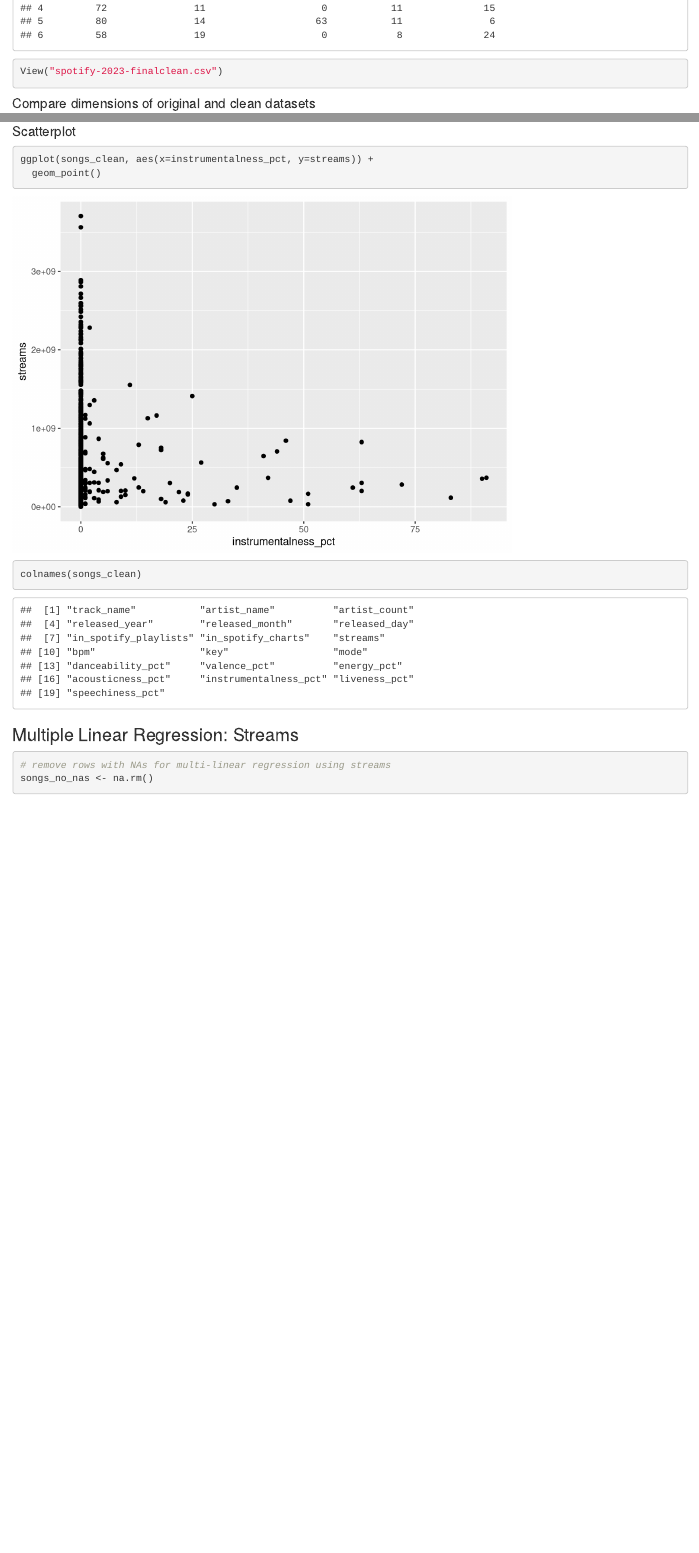
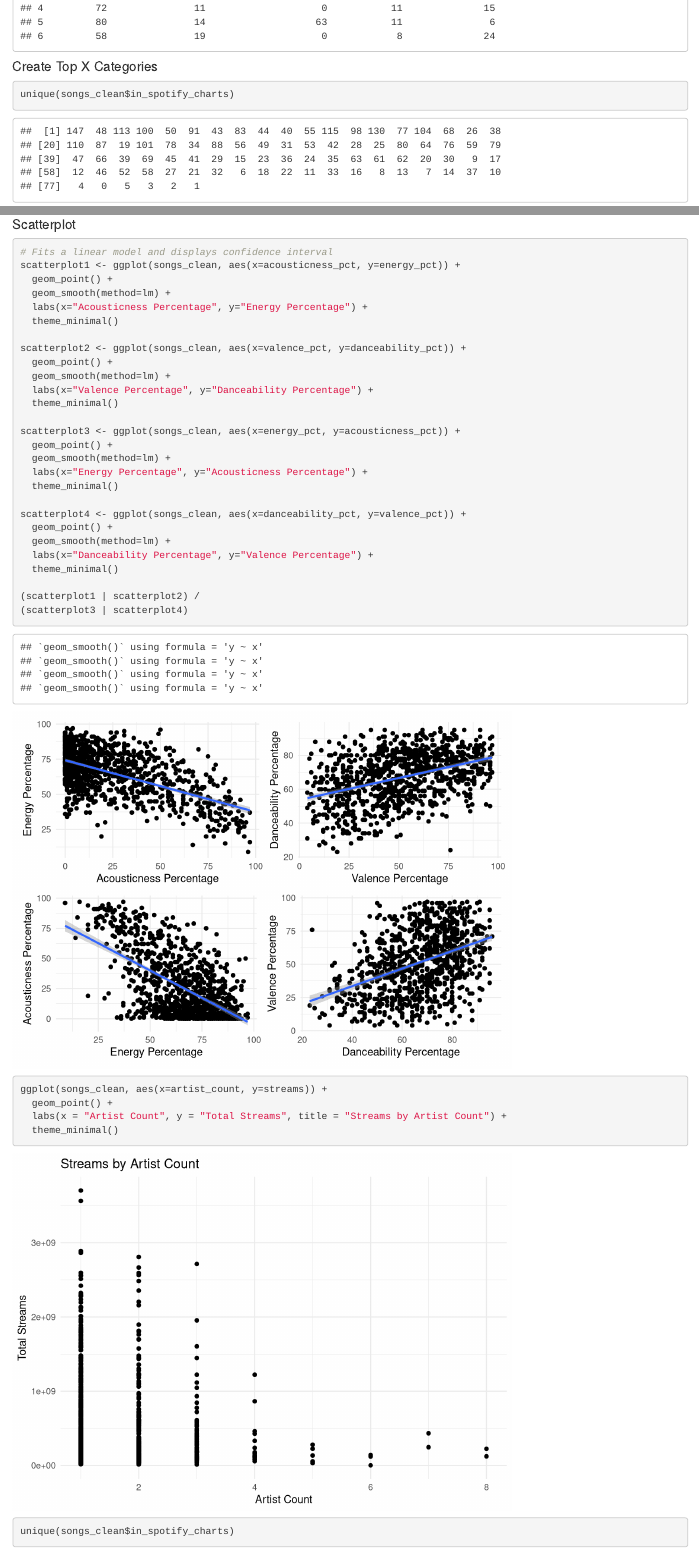
Before and after one commit to irisa-le/top-spotify-songs-2023, an R Markdown document (spotify_project.Rmd): the page in a window 1100 px wide, from 6000 px down before the commit and from 6150 px down after it, so that both start at the same text, and a second part further down, joined at a grey line. Rendered offline with R 4.5, knitr and Pandoc, with nearby package versions; some code elsewhere in the file could not run offline.

Commit message:
Continue EDA

````diff
--- a/spotify_project.Rmd
+++ b/spotify_project.Rmd
@@ -115,7 +117,15 @@ write.csv(songs, "spotify-2023-partially-cleaned.csv", row.names = FALSE)
 ```{r}
 songs_clean <- read.csv("spotify-2023-finalclean.csv", encoding="UTF-8")
 head(songs_clean)
-View("spotify-2023-finalclean.csv")
+```
+
+#### Create Top X Categories
+```{r}
+
+```
+
+```{r}
+unique(songs_clean$in_spotify_charts)
 ```
 
 #### Compare dimensions of original and clean datasets
@@ -208,8 +219,45 @@ ggplot(top_artists_streams, aes(x = reorder(artist_name, total_streams), y = tot
 
 #### Scatterplot
 ```{r}
-ggplot(songs_clean, aes(x=instrumentalness_pct, y=streams)) +
-  geom_point()
+# Fits a linear model and displays confidence interval
+scatterplot1 <- ggplot(songs_clean, aes(x=acousticness_pct, y=energy_pct)) +
+  geom_point() +
+  geom_smooth(method=lm) +
+  labs(x="Acousticness Percentage", y="Energy Percentage") +
+  theme_minimal()
+
+scatterplot2 <- ggplot(songs_clean, aes(x=valence_pct, y=danceability_pct)) +
+  geom_point() +
+  geom_smooth(method=lm) +
+  labs(x="Valence Percentage", y="Danceability Percentage") +
+  theme_minimal()
+
+scatterplot3 <- ggplot(songs_clean, aes(x=energy_pct, y=acousticness_pct)) +
+  geom_point() +
+  geom_smooth(method=lm) +
+  labs(x="Energy Percentage", y="Acousticness Percentage") +
+  theme_minimal()
+
+scatterplot4 <- ggplot(songs_clean, aes(x=danceability_pct, y=valence_pct)) +
+  geom_point() +
+  geom_smooth(method=lm) +
+  labs(x="Danceability Percentage", y="Valence Percentage") +
+  theme_minimal()
+
+(scatterplot1 | scatterplot2) /
+(scatterplot3 | scatterplot4)
+```
+
+
+```{r}
+ggplot(songs_clean, aes(x=artist_count, y=streams)) +
+  geom_point() +
+  labs(x = "Artist Count", y = "Total Streams", title = "Streams by Artist Count") +
+  theme_minimal()
+```
+
+```{r}
+unique(songs_clean$in_spotify_charts)
 ```
 
 ```{r}
@@ -218,7 +266,6 @@ colnames(songs_clean)
 
 ### Multiple Linear Regression: Streams
 ```{r}
-# remove rows with NAs for multi-linear regression using streams
 songs_no_nas <- na.rm()
 ```
 
````
Also changed, not shown: spotify_project.Rmd (29 more changed lines).
